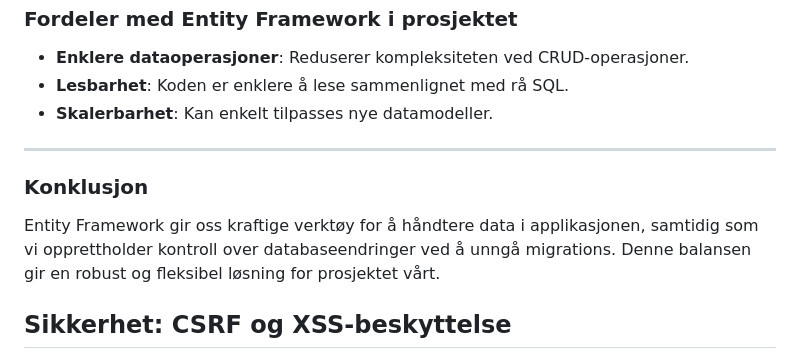
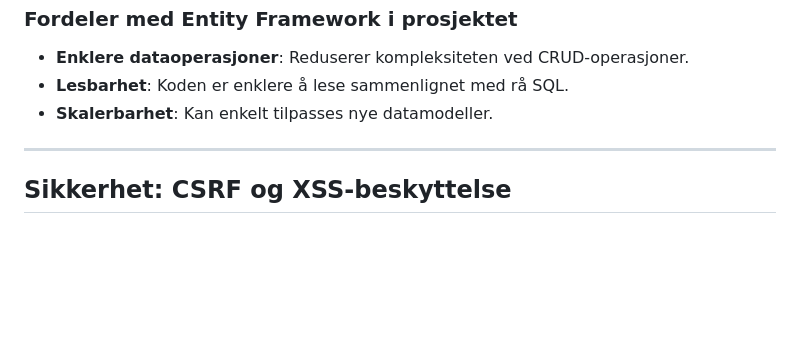
Before and after one commit to mgoberg/Kartverketprosjekt, a Markdown page: README.md, the part around the change. Rendered like a GitHub page; blank space fills up the shorter version.

```diff
--- a/README.md
+++ b/README.md
@@ -235,10 +235,6 @@ CREATE TABLE Bruker (
 
 ---
 
-### Konklusjon
-Entity Framework gir oss kraftige verktøy for å håndtere data i applikasjonen, samtidig som vi opprettholder kontroll over databaseendringer ved å unngå migrations. Denne balansen gir en robust og fleksibel løsning for prosjektet vårt.
-
-
 ## Sikkerhet: CSRF og XSS-beskyttelse
 I prosjektet håndteres beskyttelse mot Cross-Site Request Forgery (CSRF) ved å bruke ASP.NET Core sitt innebygde CSRF-beskyttelsessystem, som automatisk genererer og validerer CSRF-tokens for alle sensitive POST-forespørsler. Dette sikrer at kun legitime brukere kan sende inn data til applikasjonen.
 
```
